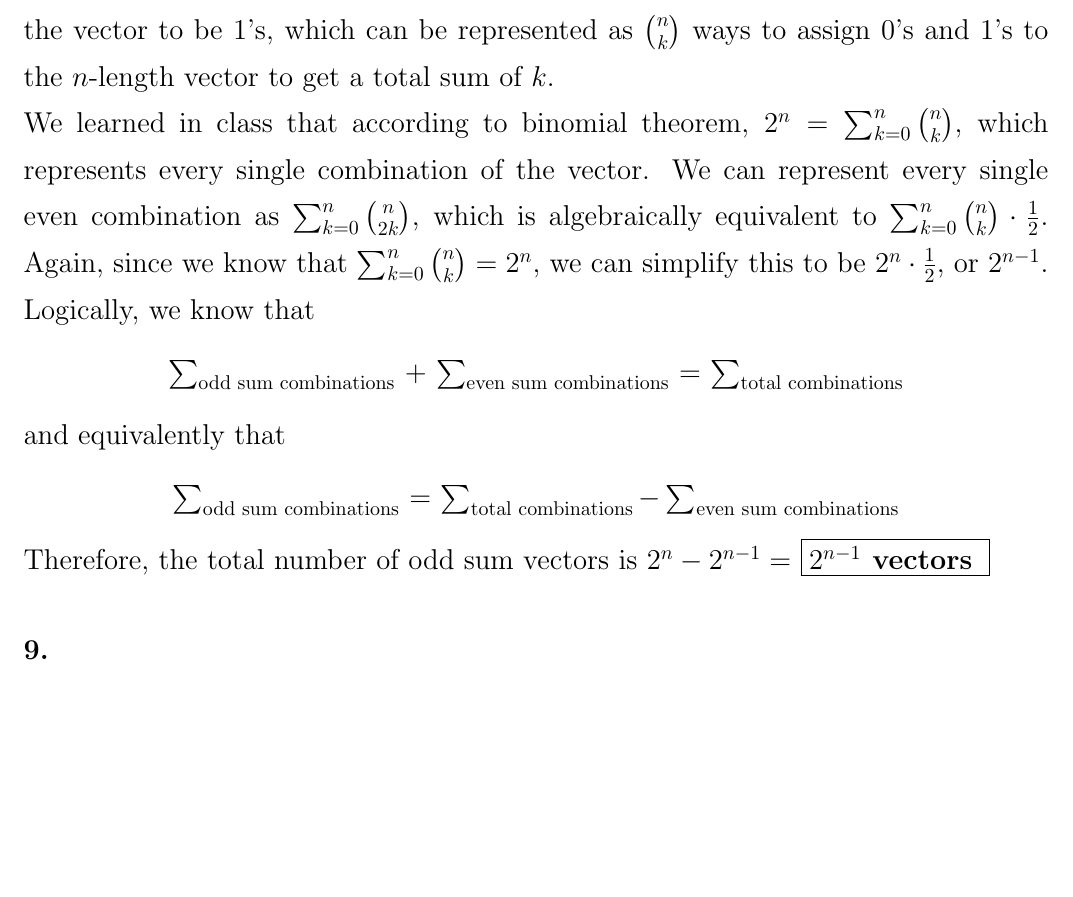
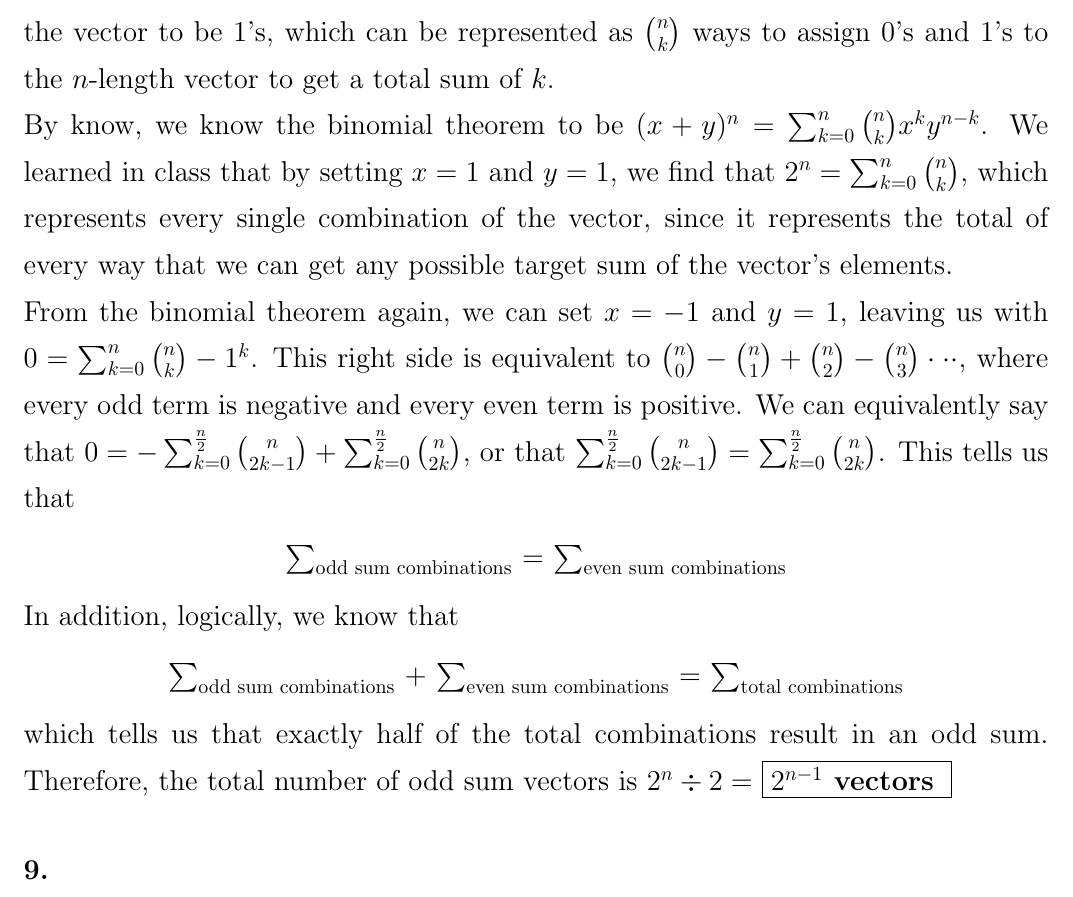
Before and after one commit to michaelghuang19/cfrm410, a LaTeX document (cfrm410hw1.tex): part of page 4 of 5, cut so that both start at the same text, the shorter picture padded with empty space. Compiled offline with pdfLaTeX.

Commit message:
binomial breakthrough for hw1 8

```diff
--- a/cfrm410hw1.tex
+++ b/cfrm410hw1.tex
@@ -95,15 +95,16 @@ Putting these cases all together, we have a total of \framebox[1.1\width]{\textb
 
 Given a vector of length $n$, and that each element in the vector is either 0 or 1, $\sum_{i=1}^{n}x_i$ is odd. \\
 When considering how many ways there are to assign 0's and 1's to the vector such that we get a specific value $k$, we simply need to choose $k$ out of the $n$ elements in the vector to be 1's, which can be represented as $\binom{n}{k}$ ways to assign 0's and 1's to the $n$-length vector to get a total sum of $k$. \\
-We learned in class that according to binomial theorem, $2^n = \sum_{k=0}^{n}\binom{n}{k}$, which represents every single combination of the vector. We can represent every single even combination as $\sum_{k=0}^{n}\binom{n}{2k}$, which is algebraically equivalent to $\sum_{k=0}^{n}\binom{n}{k} \cdot \frac{1}{2}$. Again, since we know that $\sum_{k=0}^{n}\binom{n}{k} = 2^n$, we can simplify this to be $2^n \cdot \frac{1}{2}$, or $2^{n-1}$. Logically, we know that
+By know, we know the binomial theorem to be $(x+y)^n = \sum_{k=0}^{n} \binom{n}{k}x^ky^{n-k}$. We learned in class that by setting $x = 1$ and $y = 1$, we find that $2^n = \sum_{k=0}^{n}\binom{n}{k}$, which represents every single combination of the vector, since it represents the total of every way that we can get any possible target sum of the vector's elements. \\
+From the binomial theorem again, we can set $x = -1$ and $y = 1$, leaving us with $0 = \sum_{k=0}^{n}\binom{n}{k}-1^k$. This right side is equivalent to $\binom{n}{0} - \binom{n}{1} + \binom{n}{2} - \binom{n}{3} \cdot \cdot \cdot$, where every odd term is negative and every even term is positive. We can equivalently say that $0 = -\sum_{k=0}^{\frac{n}{2}}\binom{n}{2k-1} + \sum_{k=0}^{\frac{n}{2}}\binom{n}{2k}$, or that $\sum_{k=0}^{\frac{n}{2}}\binom{n}{2k-1} = \sum_{k=0}^{\frac{n}{2}}\binom{n}{2k}$. This tells us that
+\begin{center}
+$\sum_\text{odd sum combinations}$ = $\sum_\text{even sum combinations}$ \\
+\end{center}
+In addition, logically, we know that
 \begin{center}
 $\sum_\text{odd sum combinations}$ + $\sum_\text{even sum combinations}$ = $\sum_\text{total combinations}$ \\
 \end{center}
-and equivalently that
-\begin{center}
-$\sum_\text{odd sum combinations}$ = $\sum_\text{total combinations} - \sum_\text{even sum combinations}$ \\
-\end{center}
-Therefore, the total number of odd sum vectors is $2^n - 2^{n-1} = $ \framebox[1.1\width]{\textbf{$2^{n-1}$ vectors}
+which tells us that exactly half of the total combinations result in an odd sum. Therefore, the total number of odd sum vectors is $2^n \div 2 = $ \framebox[1.1\width]{\textbf{$2^{n-1}$ vectors}
 
 }
 
```
Also changed, not shown: 1 other file.
